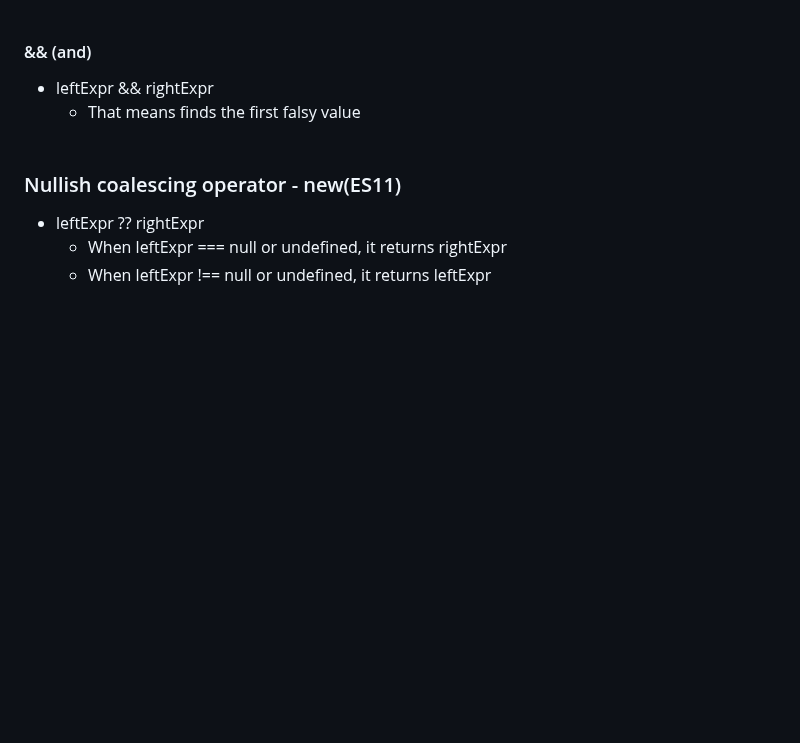
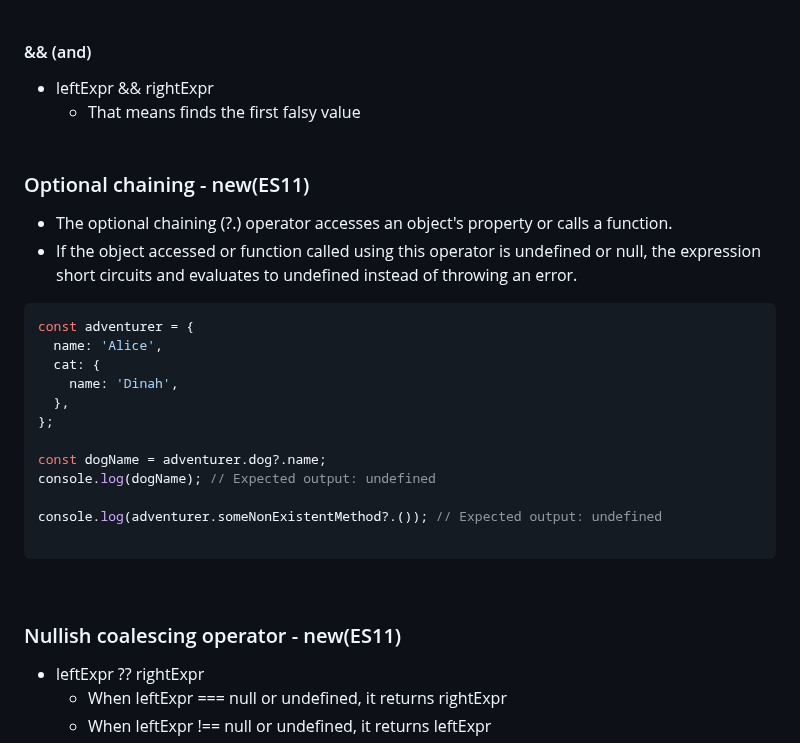
Before and after one commit to jisung-lee7/play-javascript, a Markdown page: README.md, the part around the change. Rendered like a GitHub page; blank space fills up the shorter version.

Commit message:
docs: update README.md about optional chaining

````diff
--- a/README.md
+++ b/README.md
@@ -150,6 +150,25 @@ console.log(1 ** 1) // exponentiation, power
 - leftExpr && rightExpr
    - That means finds the first falsy value
 <br><br>
+
+### Optional chaining - new(ES11)
+- The optional chaining (?.) operator accesses an object's property or calls a function.
+- If the object accessed or function called using this operator is undefined or null, the expression short circuits and evaluates to undefined instead of throwing an error.
+```javascript
+const adventurer = {
+  name: 'Alice',
+  cat: {
+    name: 'Dinah',
+  },
+};
+
+const dogName = adventurer.dog?.name;
+console.log(dogName); // Expected output: undefined
+
+console.log(adventurer.someNonExistentMethod?.()); // Expected output: undefined
+
+```
+<br>
 
 ### Nullish coalescing operator - new(ES11)
 - leftExpr ?? rightExpr
````
